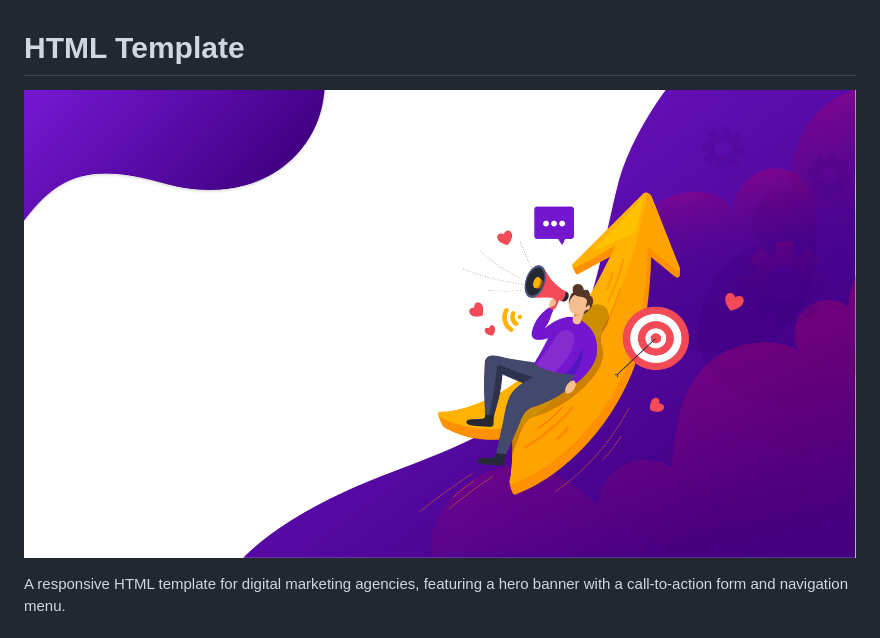
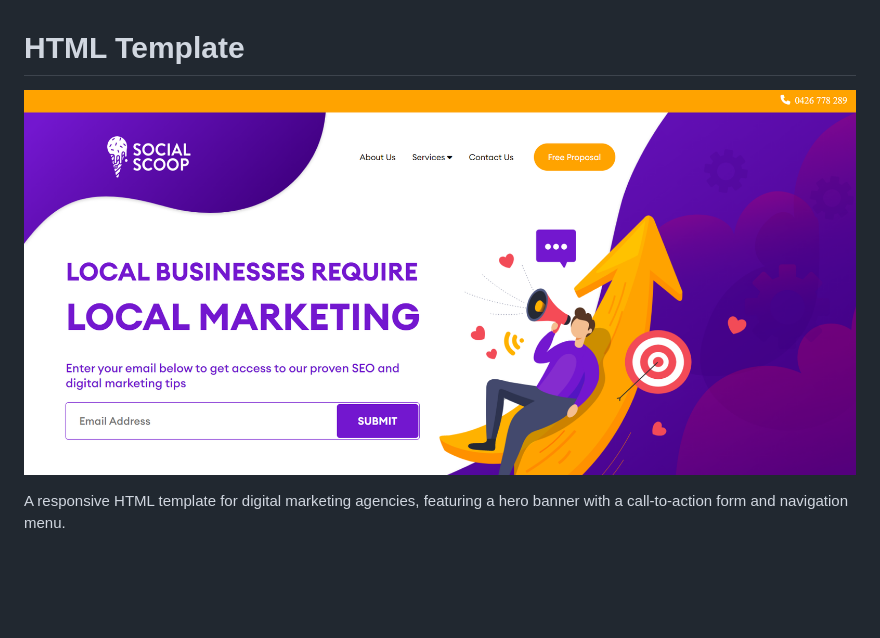
Before and after one commit to codewithshabbir/Html-Template, a Markdown page: readme.md, the part around the change. Rendered like a GitHub page; pictures changed too: img/preview.png (added); blank space fills up the shorter version.

Commit message:
Html & CSS Template Preview Image add

```diff
--- a/readme.md
+++ b/readme.md
@@ -1,6 +1,6 @@
 # HTML Template
 
-![HTML Template Preview](./img/hero-banner.png)
+![HTML Template Preview](./img/preview.png)
 
 A responsive HTML template for digital marketing agencies, featuring a hero banner with a call-to-action form and navigation menu.
 
```
